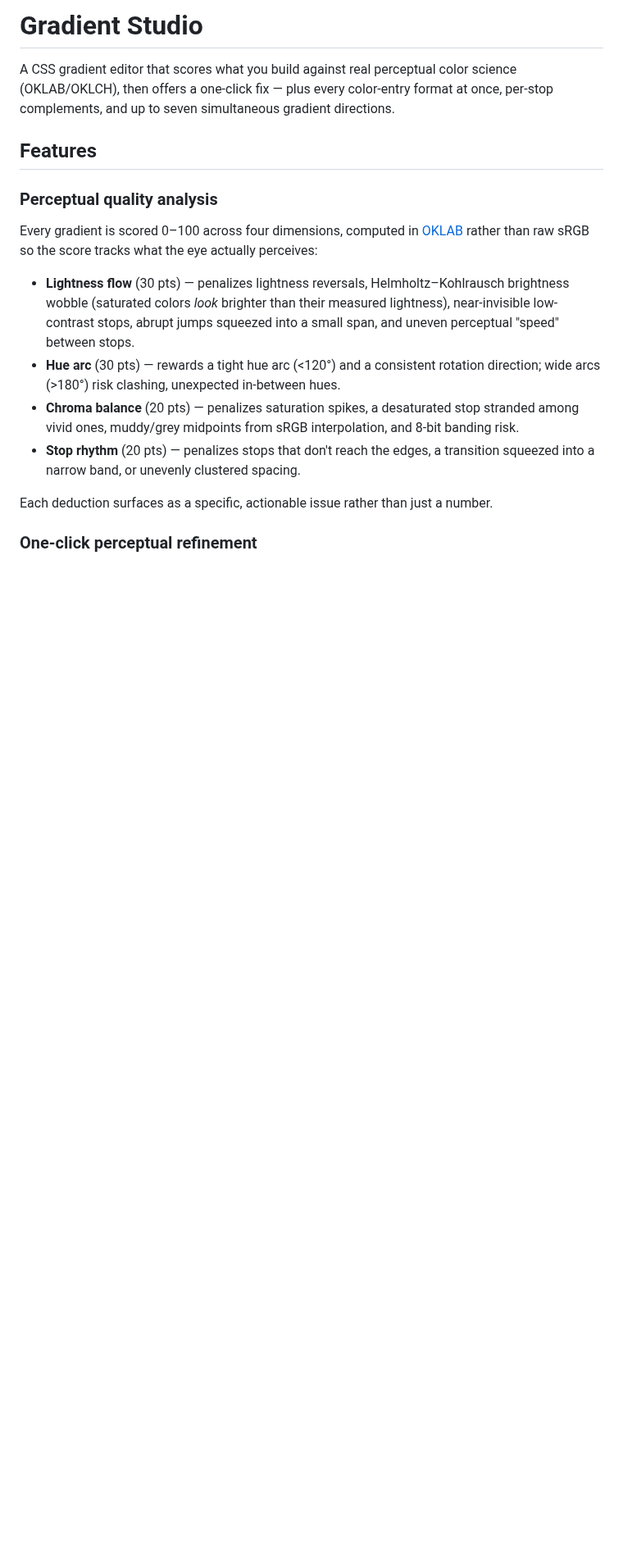
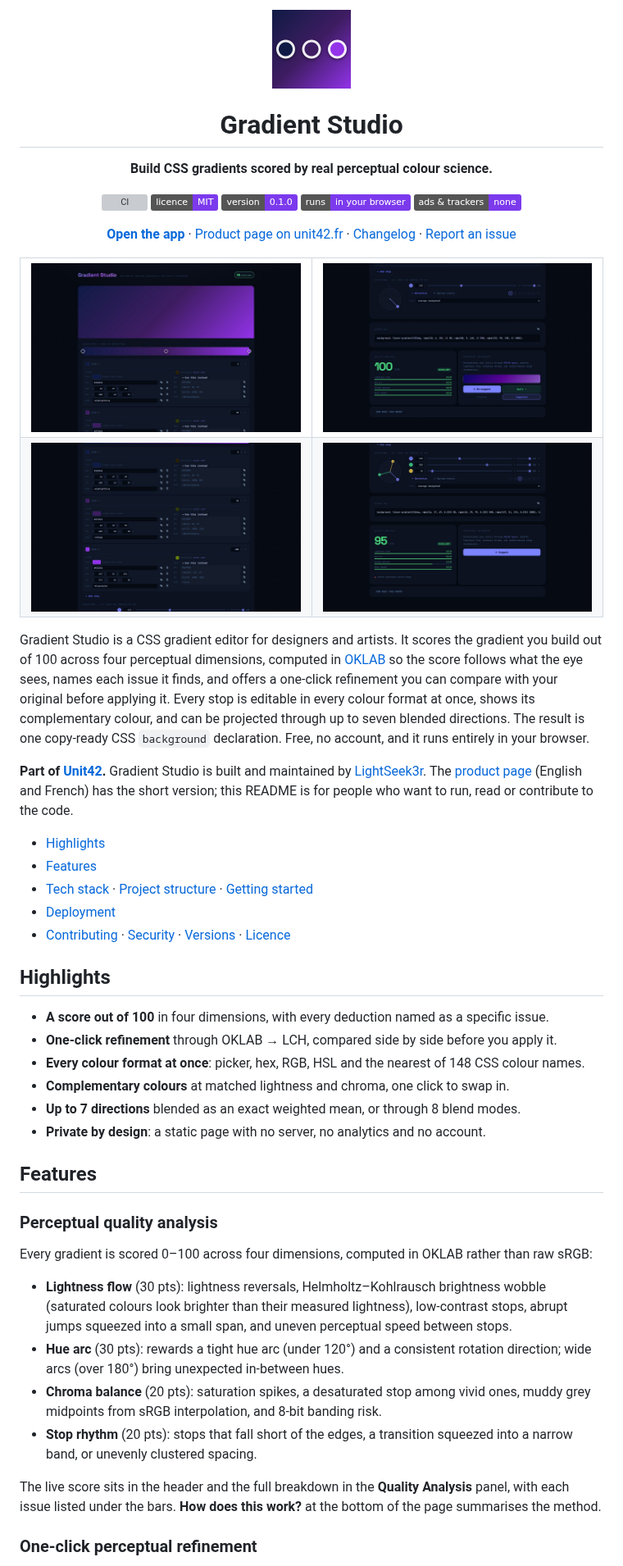
Before and after one commit to LightSeek3r/gradient-studio, a Markdown page: README.md, the part around one of its changes. Shown at 82% size. Drawn GitHub-style; pictures changed too: docs/screenshots/analysis.jpg (added), docs/screenshots/directions.jpg (added), docs/screenshots/editor.jpg (added); badges without logos; blank space fills up the shorter version; grey boxes are pictures that could not be loaded.

Commit message:
docs: rewrite the README with screenshots, features and setup

```diff
--- a/README.md
+++ b/README.md
@@ -1,22 +1,84 @@
-# Gradient Studio
+<p align="center">
+  <img src="public/icon-192.png" width="96" height="96" alt="Gradient Studio logo">
+</p>
 
-A CSS gradient editor that scores what you build against real perceptual color
-science (OKLAB/OKLCH), then offers a one-click fix — plus every color-entry
-format at once, per-stop complements, and up to seven simultaneous gradient
-directions.
+<h1 align="center">Gradient Studio</h1>
+
+<p align="center"><strong>Build CSS gradients scored by real perceptual colour science.</strong></p>
+
+<p align="center">
+  <a href="https://github.com/LightSeek3r/gradient-studio/actions/workflows/ci.yml"><img alt="CI" src="https://github.com/LightSeek3r/gradient-studio/actions/workflows/ci.yml/badge.svg"></a>
+  <a href="LICENSE"><img alt="MIT licence" src="https://img.shields.io/badge/licence-MIT-7c3aed"></a>
+  <a href="CHANGELOG.md"><img alt="Version 0.1.0" src="https://img.shields.io/badge/version-0.1.0-7c3aed"></a>
+  <img alt="Runs entirely in the browser" src="https://img.shields.io/badge/runs-in%20your%20browser-7c3aed">
+  <img alt="No ads, no tracking" src="https://img.shields.io/badge/ads%20%26%20trackers-none-7c3aed">
+</p>
+
+<p align="center">
+  <a href="https://gradient-studio-al4.pages.dev/"><strong>Open the app</strong></a> ·
+  <a href="https://www.unit42.fr/gradient-studio">Product page on unit42.fr</a> ·
+  <a href="CHANGELOG.md">Changelog</a> ·
+  <a href="https://github.com/LightSeek3r/gradient-studio/issues">Report an issue</a>
+</p>
+
+<table>
+  <tr>
+    <td width="50%"><img src="docs/screenshots/editor.jpg" alt="The editor: live preview, the draggable colour-stop bar and a score of 95, Excellent"></td>
+    <td width="50%"><img src="docs/screenshots/analysis.jpg" alt="Quality analysis broken into four scored dimensions, next to the Suggest refinement with its Original and Suggested toggle"></td>
+  </tr>
+  <tr>
+    <td width="50%"><img src="docs/screenshots/stops.jpg" alt="Each colour stop in hex, RGB, HSL and nearest CSS name, with its OKLCH complement"></td>
+    <td width="50%"><img src="docs/screenshots/directions.jpg" alt="Three gradient directions aimed with the compass, and the Export CSS panel"></td>
+  </tr>
+</table>
+
+Gradient Studio is a CSS gradient editor for designers and artists. It scores the gradient you
+build out of 100 across four perceptual dimensions, computed in
+[OKLAB](https://bottosson.github.io/posts/oklab/) so the score follows what the eye sees, names
+each issue it finds, and offers a one-click refinement you can compare with your original before
+applying it. Every stop is editable in every colour format at once, shows its complementary
+colour, and can be projected through up to seven blended directions. The result is one
+copy-ready CSS `background` declaration. Free, no account, and it runs entirely in your browser.
+
+**Part of [Unit42](https://www.unit42.fr).** Gradient Studio is built and maintained by
+[LightSeek3r](https://github.com/LightSeek3r). The [product page](https://www.unit42.fr/gradient-studio)
+(English and French) has the short version; this README is for people who want to run, read or
+contribute to the code.
+
+- [Highlights](#highlights)
+- [Features](#features)
+- [Tech stack](#tech-stack) · [Project structure](#project-structure) · [Getting started](#getting-started)
+- [Deployment](#deployment)
+- [Contributing](#contributing) · [Security](#security) · [Versions](#versions) · [Licence](#licence)
+
+## Highlights
+
+- **A score out of 100** in four dimensions, with every deduction named as a specific issue.
+- **One-click refinement** through OKLAB → LCH, compared side by side before you apply it.
+- **Every colour format at once**: picker, hex, RGB, HSL and the nearest of 148 CSS colour names.
+- **Complementary colours** at matched lightness and chroma, one click to swap in.
+- **Up to 7 directions** blended as an exact weighted mean, or through 8 blend modes.
+- **Private by design**: a static page with no server, no analytics and no account.
 
 ## Features
 
 ### Perceptual quality analysis
 
-Every gradient is scored 0–100 across four dimensions, computed in [OKLAB](https://bottosson.github.io/posts/oklab/) rather than raw sRGB so the score tracks what the eye actually perceives:
+Every gradient is scored 0–100 across four dimensions, computed in OKLAB rather than raw sRGB:
 
-- **Lightness flow** (30 pts) — penalizes lightness reversals, Helmholtz–Kohlrausch brightness wobble (saturated colors *look* brighter than their measured lightness), near-invisible low-contrast stops, abrupt jumps squeezed into a small span, and uneven perceptual "speed" between stops.
-- **Hue arc** (30 pts) — rewards a tight hue arc (<120°) and a consistent rotation direction; wide arcs (>180°) risk clashing, unexpected in-between hues.
-- **Chroma balance** (20 pts) — penalizes saturation spikes, a desaturated stop stranded among vivid ones, muddy/grey midpoints from sRGB interpolation, and 8-bit banding risk.
-- **Stop rhythm** (20 pts) — penalizes stops that don't reach the edges, a transition squeezed into a narrow band, or unevenly clustered spacing.
+- **Lightness flow** (30 pts): lightness reversals, Helmholtz–Kohlrausch brightness wobble
+  (saturated colours look brighter than their measured lightness), low-contrast stops, abrupt
+  jumps squeezed into a small span, and uneven perceptual speed between stops.
+- **Hue arc** (30 pts): rewards a tight hue arc (under 120°) and a consistent rotation direction;
+  wide arcs (over 180°) bring unexpected in-between hues.
+- **Chroma balance** (20 pts): saturation spikes, a desaturated stop among vivid ones, muddy grey
+  midpoints from sRGB interpolation, and 8-bit banding risk.
+- **Stop rhythm** (20 pts): stops that fall short of the edges, a transition squeezed into a
+  narrow band, or unevenly clustered spacing.
 
-Each deduction surfaces as a specific, actionable issue rather than just a number.
+The live score sits in the header and the full breakdown in the **Quality Analysis** panel, with
+each issue listed under the bars. **How does this work?** at the bottom of the page summarises
+the method.
 
 ### One-click perceptual refinement
 
```
Also changed, not shown: other parts of README.md (+87 -42 lines).
